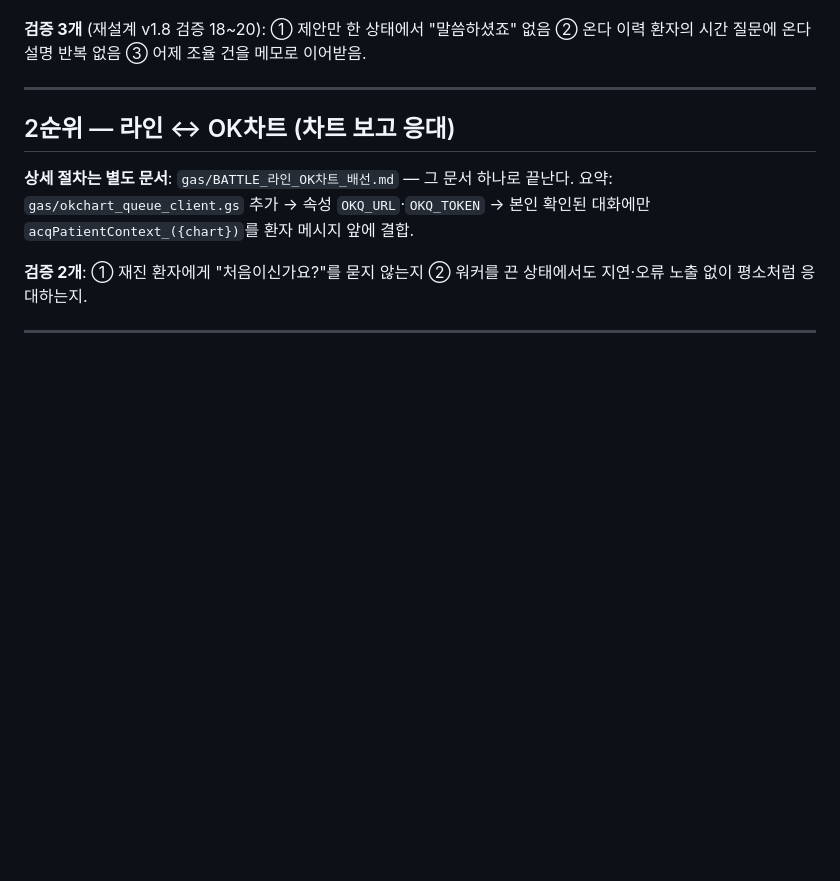
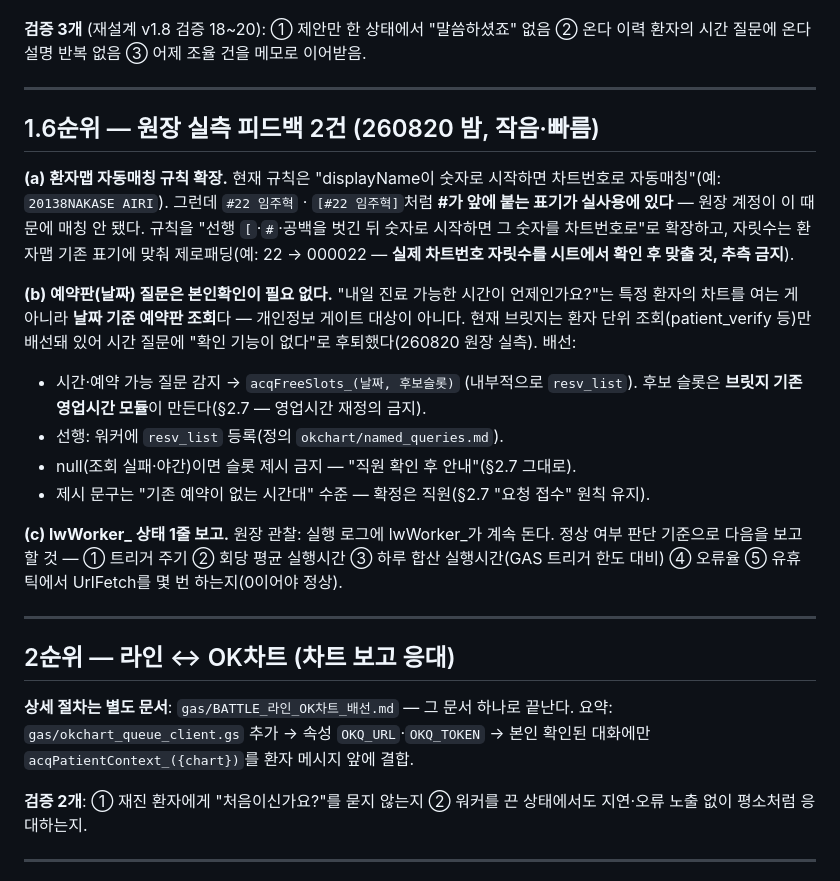
Before and after one commit to acrohani75-dot/acro, a Markdown page: gas/BATTLE_배선_인계.md, the part around the change. GitHub-like rendering; blank space fills up the shorter version.

Commit message:
인계문 1.6순위 — 원장 실측 피드백 3건 (#36)
* 뇌 1호 — 정본 적체 감시(최신 KB 버전·날짜 대조, 미등재 건수 알림)

* 뇌 슬랙 게시는 짧게 — 상세 브리핑은 원장 클로드 경로로

* 공용 클로드 호출기 — 정적 정본 캐싱으로 응대 지연 단축

* 큐 조회 다건 배치 — 환자 맥락 3건을 순차 대기에서 한 묶음으로

* 라인 이어받기 모듈 — 환자별 홀드·슬랙 명령 파서(주간 즉답 대비)

* 이어받기 명령을 !! 토글로 — 정확일치만, 상태 해소 후 반환

* fast mode 스위치 — 속성 ACC_FAST=1로 켜는 고속 출력(기본 꺼짐)

* 이어받기 토글을 #으로 — 기존 발송 기호(!·!!)와 분리, 직원 발송 시 자동 홀드

* CS_인콜 감시원 1호 — 강남언니 예약 알림 파싱·OK차트 대조·답장 초안

* CS_인콜 대조에서 답장 문구 제거 — 강남언니 예약은 앱 확정 처리, 판단 재료만 게시

* 라인↔OK차트 배선 안내서 — 배선 지점·검증 2개·진단표

* 동의서 스테이션 v1.5 — 화면에서 자동저장 되살리기(직원 PIN + 주소 붙여넣기)

* 동의서 스테이션 v1.6 — 자동저장 꺼짐 시 완료하면 저장 화면이 자동으로 열리게

* 동의서 스테이션 v1.7 — 미전송 보관함: 저장 실패·주소 없음이어도 버리지 않고 자동 재전송

* 사진 인박스 — 미전송 사진 유실 방지(닫기 경고·남은 장수 상시 표시)

* 발송 전 관문 — 중복 발송 차단 + 외국인 채널 언어 게이트

* 언어 게이트 확장 — 네이버 블로그를 일본어판(아메블로)으로 자동 치환

* 배선 인계문 — 우선순위별 통합(발송관문·OK차트·이어받기·캐싱·CS인콜·일일잡)

* 인계문 — 연속 답변 원인 진단(라인 2초 타임아웃→재전송) 및 조치 3단계 명시

* 환자 기억 모듈 — 지난 대화 화자 라벨·최근 10턴·연속성 메모(직원식 조회)

* 인계문 — 원장 실측 피드백: #차트번호 매칭 확장·예약판 질문은 본인확인 불요·lwWorker 점검항목

---------

Co-authored-by: Claude <noreply@anthropic.com>

```diff
--- a/gas/BATTLE_배선_인계.md
+++ b/gas/BATTLE_배선_인계.md
@@ -83,6 +83,30 @@ sendToPatient(g.text);   // g.text는 언어판으로 교체됐을 수 있다 (g
 
 ---
 
+## 1.6순위 — 원장 실측 피드백 2건 (260820 밤, 작음·빠름)
+
+**(a) 환자맵 자동매칭 규칙 확장.** 현재 규칙은 "displayName이 숫자로 시작하면 차트번호로
+자동매칭"(예: `20138NAKASE AIRI`). 그런데 `#22 임주혁` · `[#22 임주혁]`처럼 **#가 앞에 붙는
+표기가 실사용에 있다** — 원장 계정이 이 때문에 매칭 안 됐다. 규칙을 "선행 `[`·`#`·공백을
+벗긴 뒤 숫자로 시작하면 그 숫자를 차트번호로"로 확장하고, 자릿수는 환자맵 기존 표기에 맞춰
+제로패딩(예: 22 → 000022 — **실제 차트번호 자릿수를 시트에서 확인 후 맞출 것, 추측 금지**).
+
+**(b) 예약판(날짜) 질문은 본인확인이 필요 없다.** "내일 진료 가능한 시간이 언제인가요?"는
+특정 환자의 차트를 여는 게 아니라 **날짜 기준 예약판 조회**다 — 개인정보 게이트 대상이
+아니다. 현재 브릿지는 환자 단위 조회(patient_verify 등)만 배선돼 있어 시간 질문에
+"확인 기능이 없다"로 후퇴했다(260820 원장 실측). 배선:
+- 시간·예약 가능 질문 감지 → `acqFreeSlots_(날짜, 후보슬롯)` (내부적으로 `resv_list`).
+  후보 슬롯은 **브릿지 기존 영업시간 모듈**이 만든다(§2.7 — 영업시간 재정의 금지).
+- 선행: 워커에 `resv_list` 등록(정의 `okchart/named_queries.md`).
+- null(조회 실패·야간)이면 슬롯 제시 금지 — "직원 확인 후 안내"(§2.7 그대로).
+- 제시 문구는 "기존 예약이 없는 시간대" 수준 — 확정은 직원(§2.7 "요청 접수" 원칙 유지).
+
+**(c) lwWorker_ 상태 1줄 보고.** 원장 관찰: 실행 로그에 lwWorker_가 계속 돈다. 정상 여부
+판단 기준으로 다음을 보고할 것 — ① 트리거 주기 ② 회당 평균 실행시간 ③ 하루 합산
+실행시간(GAS 트리거 한도 대비) ④ 오류율 ⑤ 유휴 틱에서 UrlFetch를 몇 번 하는지(0이어야 정상).
+
+---
+
 ## 2순위 — 라인 ↔ OK차트 (차트 보고 응대)
 
 **상세 절차는 별도 문서**: `gas/BATTLE_라인_OK차트_배선.md` — 그 문서 하나로 끝난다.
```
